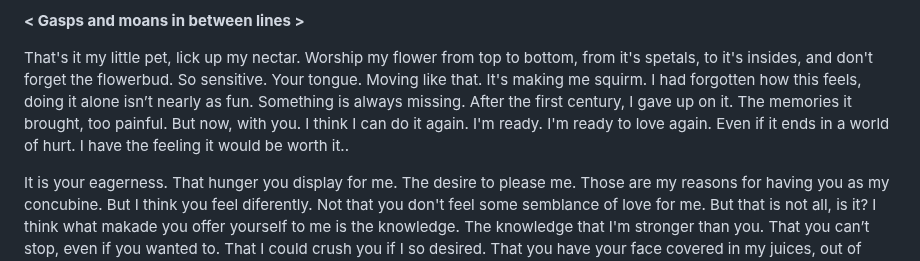
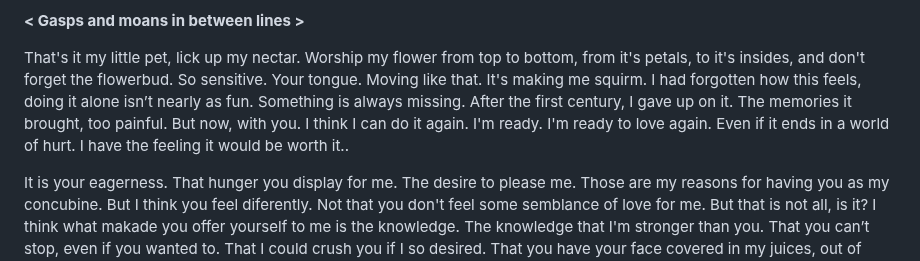
Before and after one commit to scriptweaver1/site, a Markdown page: scripts/medusa-cute-short.md, the part around the change. Drawn GitHub-style.

```diff
--- a/scripts/medusa-cute-short.md
+++ b/scripts/medusa-cute-short.md
@@ -66,7 +66,7 @@ Consider this a test of endurance. DO NOT take your mouth away from my flower, n
 
 **< Gasps and moans in between lines >**
 
-That's it my little pet, lick up my nectar. Worship my flower from top to bottom, from it's spetals, to it's insides, and don't forget the flowerbud. So sensitive. Your tongue. Moving like that. It's making me squirm. I had forgotten how this feels, doing it alone isn’t nearly as fun. Something is always missing. After the first century, I gave up on it. The memories it brought, too painful. But now, with you. I think I can do it again. I'm ready. I'm ready to love again. Even if it ends in a world of hurt. I have the feeling it would be worth it..
+That's it my little pet, lick up my nectar. Worship my flower from top to bottom, from it's petals, to it's insides, and don't forget the flowerbud. So sensitive. Your tongue. Moving like that. It's making me squirm. I had forgotten how this feels, doing it alone isn’t nearly as fun. Something is always missing. After the first century, I gave up on it. The memories it brought, too painful. But now, with you. I think I can do it again. I'm ready. I'm ready to love again. Even if it ends in a world of hurt. I have the feeling it would be worth it..
 
 It is your eagerness. That hunger you display for me. The desire to please me. Those are my reasons for having you as my concubine. But I think you feel diferently. Not that you don't feel some semblance of love for me. But that is not all, is it? I think what makade you offer yourself to me is the knowledge. The knowledge that I'm stronger than you. That you can’t stop, even if you wanted to. That I could crush you if I so desired. That you have your face covered in my juices, out of breath, and that the only breathing you do, is because I allow for it. Every breath intoxicating you with my scent. And the best part about it? Is that I can tell that you love. Every. Single. Second.
 
```
